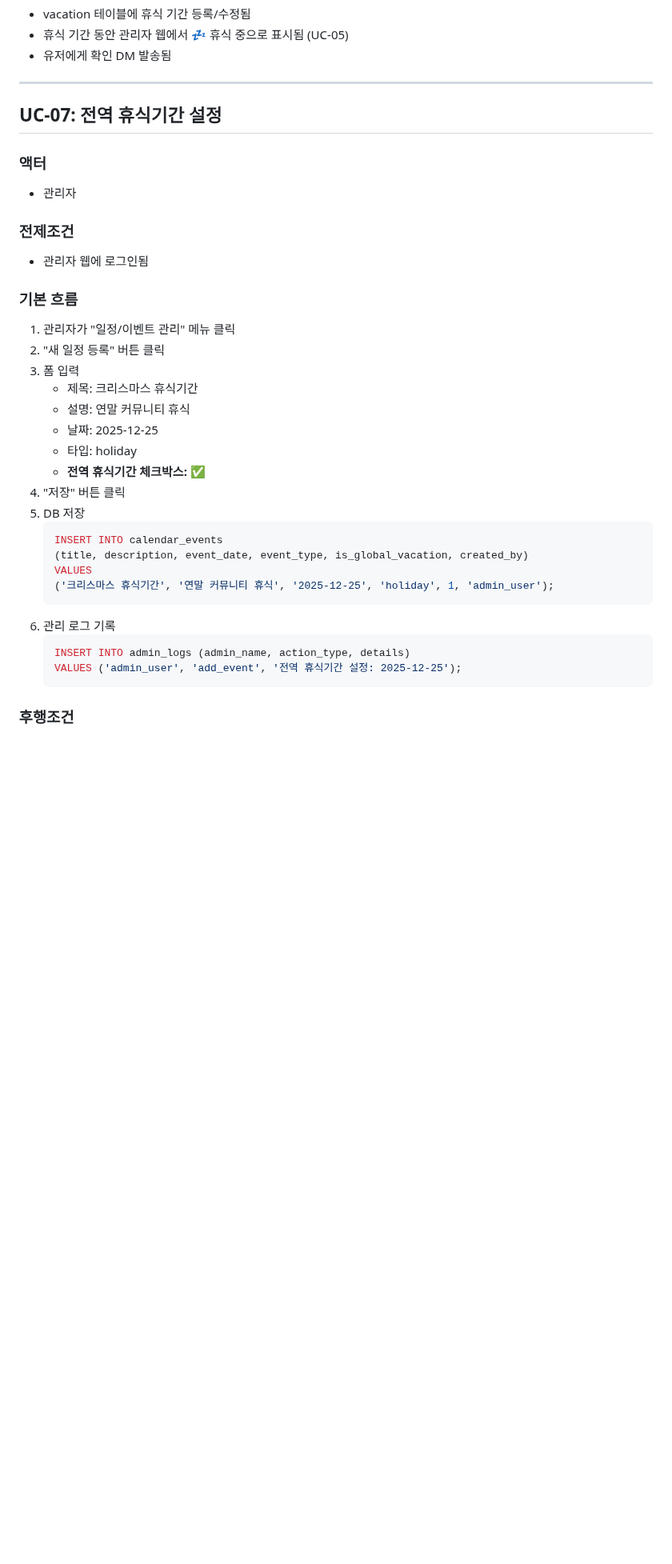
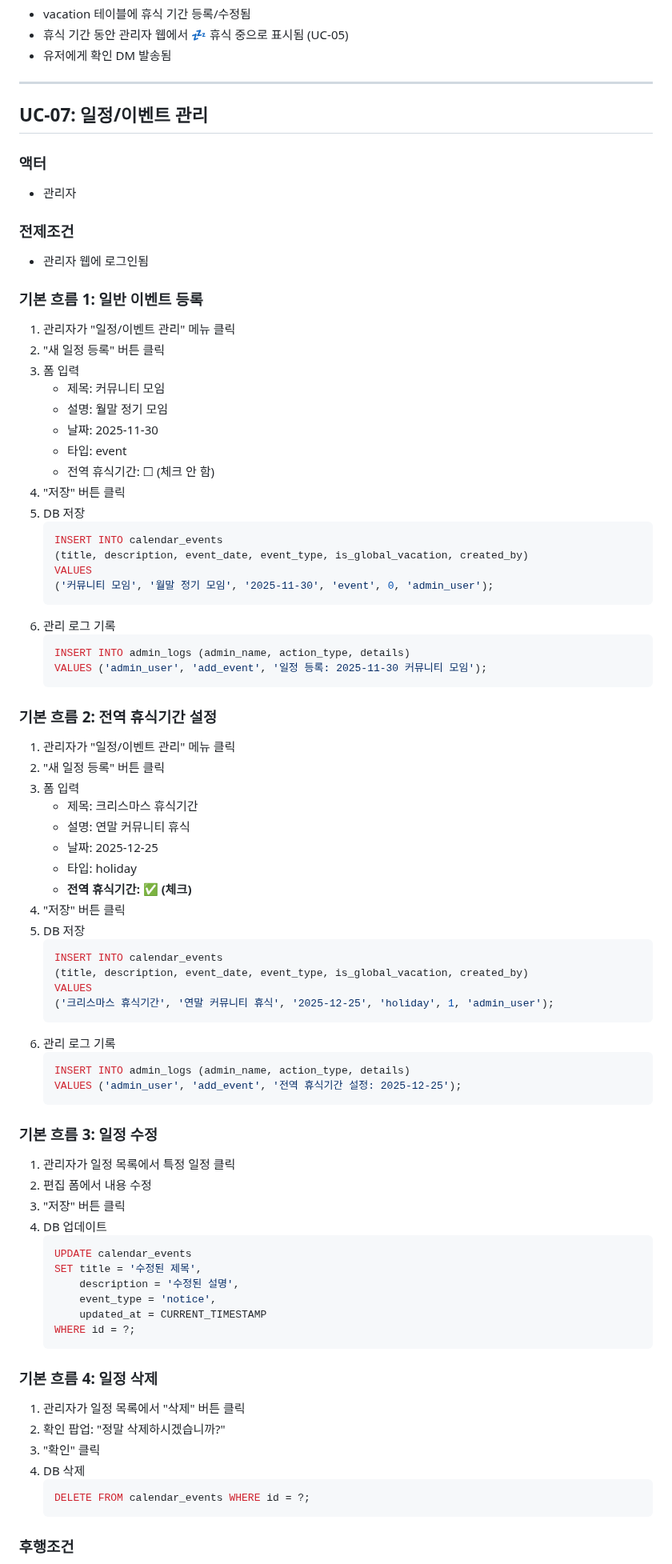
Before and after one commit to NinoNinoNinoling/commumanager, a Markdown page: docs/use_cases.md, the part around one of its changes. Shown at 80% size. Drawn GitHub-style; blank space fills up the shorter version.

````diff
--- a/docs/use_cases.md
+++ b/docs/use_cases.md
@@ -532,7 +532,7 @@ WHERE mastodon_id = ?;
 
 ---
 
-## UC-07: 전역 휴식기간 설정
+## UC-07: 일정/이벤트 관리
 
 ### 액터
 - 관리자
@@ -540,7 +540,30 @@ WHERE mastodon_id = ?;
 ### 전제조건
 - 관리자 웹에 로그인됨
 
-### 기본 흐름
+### 기본 흐름 1: 일반 이벤트 등록
+1. 관리자가 "일정/이벤트 관리" 메뉴 클릭
+2. "새 일정 등록" 버튼 클릭
+3. 폼 입력
+   - 제목: 커뮤니티 모임
+   - 설명: 월말 정기 모임
+   - 날짜: 2025-11-30
+   - 타입: event
+   - 전역 휴식기간: ☐ (체크 안 함)
+4. "저장" 버튼 클릭
+5. DB 저장
+   ```sql
+   INSERT INTO calendar_events
+   (title, description, event_date, event_type, is_global_vacation, created_by)
+   VALUES
+   ('커뮤니티 모임', '월말 정기 모임', '2025-11-30', 'event', 0, 'admin_user');
+   ```
+6. 관리 로그 기록
+   ```sql
+   INSERT INTO admin_logs (admin_name, action_type, details)
+   VALUES ('admin_user', 'add_event', '일정 등록: 2025-11-30 커뮤니티 모임');
+   ```
+
+### 기본 흐름 2: 전역 휴식기간 설정
 1. 관리자가 "일정/이벤트 관리" 메뉴 클릭
 2. "새 일정 등록" 버튼 클릭
 3. 폼 입력
@@ -548,7 +571,7 @@ WHERE mastodon_id = ?;
    - 설명: 연말 커뮤니티 휴식
    - 날짜: 2025-12-25
    - 타입: holiday
-   - **전역 휴식기간 체크박스: ✅**
+   - **전역 휴식기간: ✅ (체크)**
 4. "저장" 버튼 클릭
 5. DB 저장
    ```sql
@@ -563,4 +586,27 @@ WHERE mastodon_id = ?;
    VALUES ('admin_user', 'add_event', '전역 휴식기간 설정: 2025-12-25');
    ```
 
+### 기본 흐름 3: 일정 수정
+1. 관리자가 일정 목록에서 특정 일정 클릭
+2. 편집 폼에서 내용 수정
+3. "저장" 버튼 클릭
+4. DB 업데이트
+   ```sql
+   UPDATE calendar_events
+   SET title = '수정된 제목',
+       description = '수정된 설명',
+       event_type = 'notice',
+       updated_at = CURRENT_TIMESTAMP
+   WHERE id = ?;
+   ```
+
+### 기본 흐름 4: 일정 삭제
+1. 관리자가 일정 목록에서 "삭제" 버튼 클릭
+2. 확인 팝업: "정말 삭제하시겠습니까?"
+3. "확인" 클릭
+4. DB 삭제
+   ```sql
+   DELETE FROM calendar_events WHERE id = ?;
+   ```
+
 ### 후행조건
````
Also changed, not shown: other parts of docs/use_cases.md (+4 -3 lines), docs/features.md (+19 -13 lines).
